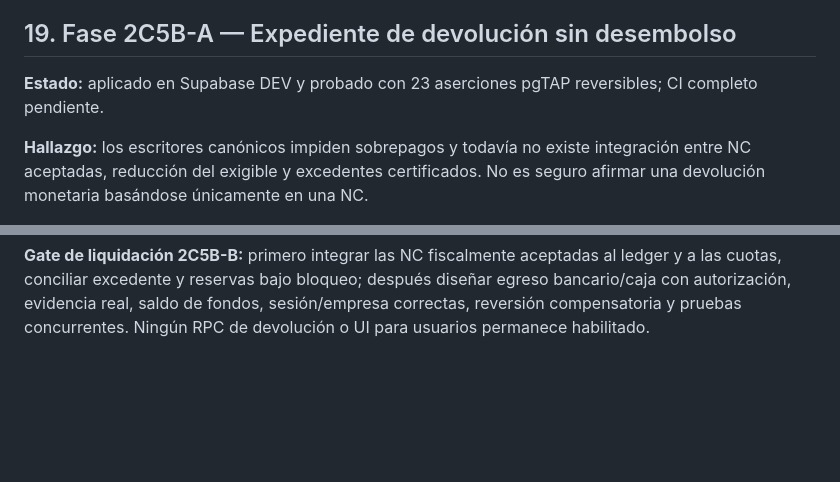
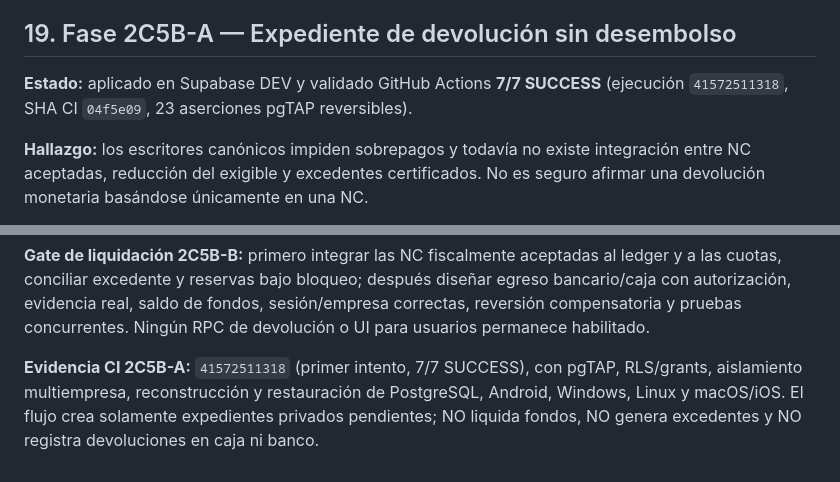
Before and after one commit to fernando15xvs/StOmni_App_CI, a Markdown page: docs/saas/108_DISENO_PERSISTENCIA_CUOTAS_SALDO_CANONICO.md, 2 parts joined by grey strips. Drawn GitHub-style; blank space fills up the shorter version.

Commit message:
docs(ci): sync 2C5B 7-of-7 proof in 108_DISENO_PERSISTENCIA_CUOTAS_SALDO_CANONICO.md

```diff
--- a/docs/saas/108_DISENO_PERSISTENCIA_CUOTAS_SALDO_CANONICO.md
+++ b/docs/saas/108_DISENO_PERSISTENCIA_CUOTAS_SALDO_CANONICO.md
@@ -299,7 +299,7 @@ Migraciones:
 
 ## 19. Fase 2C5B-A — Expediente de devolución sin desembolso
 
-**Estado:** aplicado en Supabase DEV y probado con 23 aserciones pgTAP reversibles; CI completo pendiente.
+**Estado:** aplicado en Supabase DEV y validado GitHub Actions **7/7 SUCCESS** (ejecución `41572511318`, SHA CI `04f5e09`, 23 aserciones pgTAP reversibles).
 
 **Hallazgo:** los escritores canónicos impiden sobrepagos y todavía no existe integración entre NC aceptadas, reducción del exigible y excedentes certificados. No es seguro afirmar una devolución monetaria basándose únicamente en una NC.
 
@@ -311,3 +311,5 @@ Migraciones:
 - `supabase/tests/database/financial_2c5b_internal_refund_case_contract_test.sql`: 23 aserciones con NC/empresa/ventas ficticias y ROLLBACK; rechazo de operación sin JWT, operador, admin ajeno, NC no aceptada, monto incompatible, fracciones de centavo y request reusado. Comprueba ausencia de efectos monetarios adicionales comparando movimientos antes/después, preservando el movimiento legítimo del cobro de prueba.
 
 **Gate de liquidación 2C5B-B:** primero integrar las NC fiscalmente aceptadas al ledger y a las cuotas, conciliar excedente y reservas bajo bloqueo; después diseñar egreso bancario/caja con autorización, evidencia real, saldo de fondos, sesión/empresa correctas, reversión compensatoria y pruebas concurrentes. Ningún RPC de devolución o UI para usuarios permanece habilitado.
+
+**Evidencia CI 2C5B-A:** `41572511318` (primer intento, 7/7 SUCCESS), con pgTAP, RLS/grants, aislamiento multiempresa, reconstrucción y restauración de PostgreSQL, Android, Windows, Linux y macOS/iOS. El flujo crea solamente expedientes privados pendientes; NO liquida fondos, NO genera excedentes y NO registra devoluciones en caja ni banco.
```
